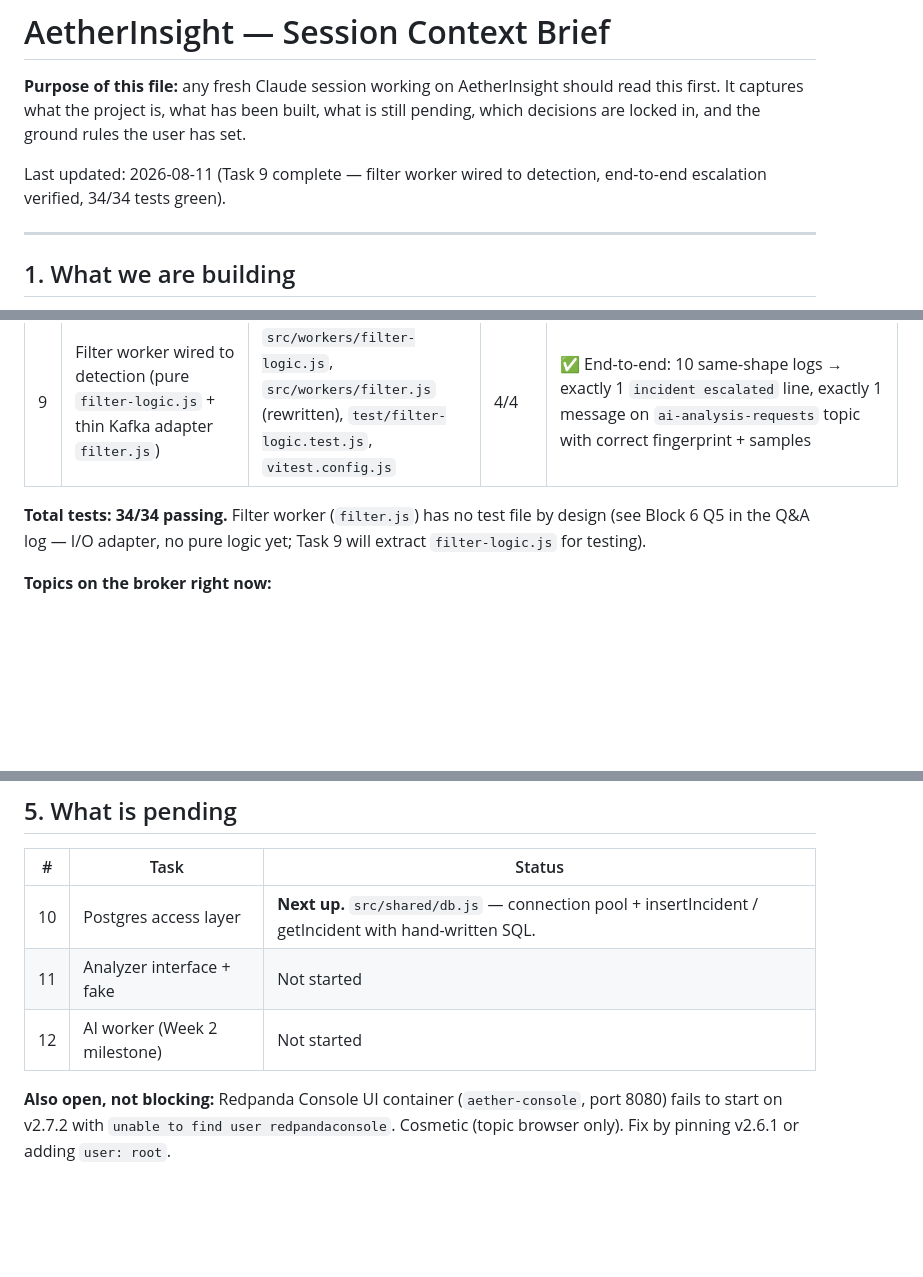
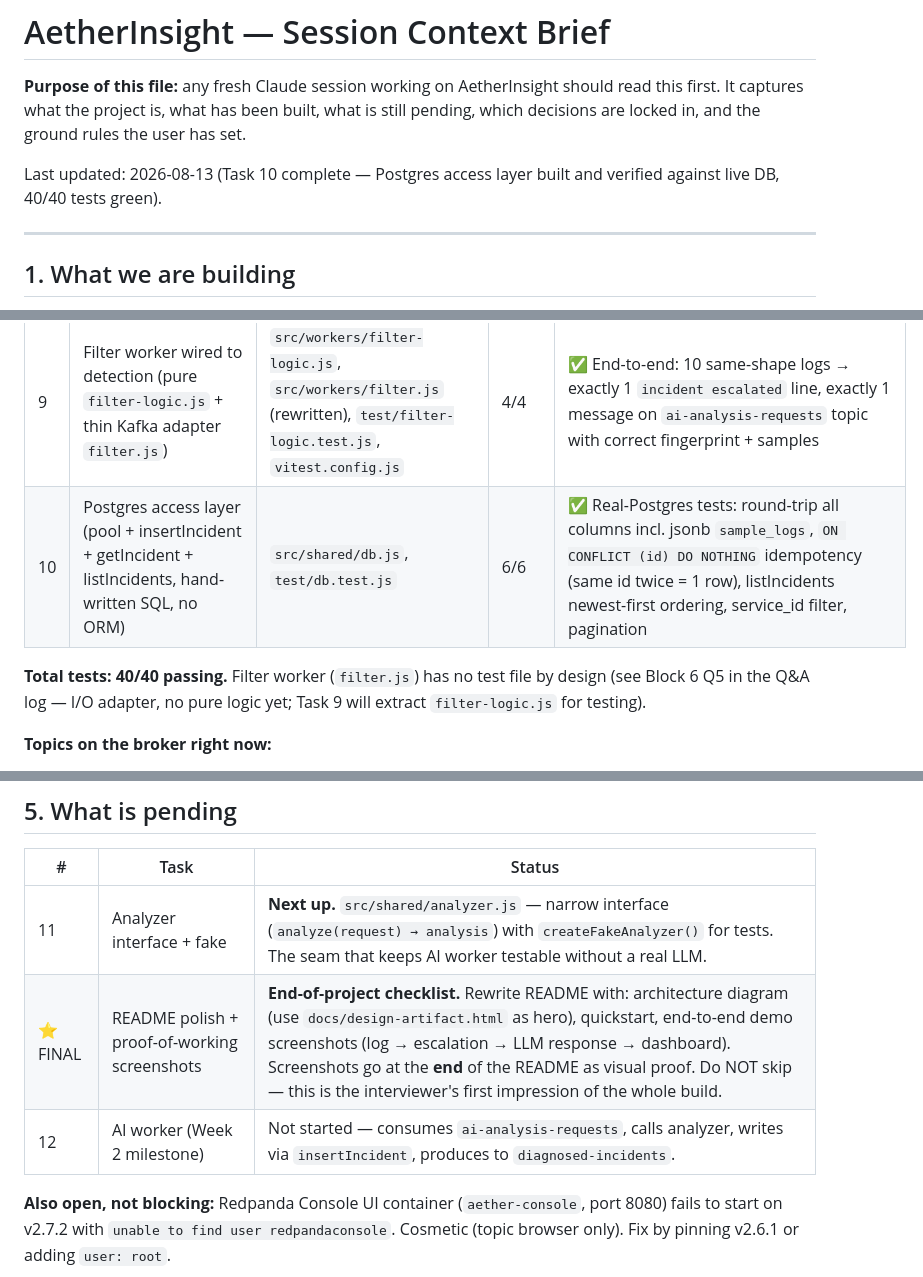
Before and after one commit to nikhil930/AetherInsight, a Markdown page: docs/CONTEXT.md, 3 parts joined by grey strips. Drawn GitHub-style; blank space fills up the shorter version.

```diff
--- a/docs/CONTEXT.md
+++ b/docs/CONTEXT.md
@@ -5,7 +5,7 @@ should read this first. It captures what the project is, what has been built,
 what is still pending, which decisions are locked in, and the ground rules
 the user has set.
 
-Last updated: 2026-08-11 (Task 9 complete — filter worker wired to detection, end-to-end escalation verified, 34/34 tests green).
+Last updated: 2026-08-13 (Task 10 complete — Postgres access layer built and verified against live DB, 40/40 tests green).
 
 ---
 
@@ -79,8 +79,9 @@ suppress the exact storms the system exists to detect.
 | 7 | Fingerprint (normalize + sha1) | `src/shared/fingerprint.js` | 9/9 | ✅ UUID/IPv4/hex/quoted/number/whitespace rules; ordering trap covered by tests |
 | 8 | Redis: sliding window (ZSET+Lua) / claim (`SET NX EX`) / context buffer (LPUSH+LTRIM) | `src/shared/redis.js`, `scripts/seed-redis-inspect.mjs` | 6/6 | ✅ Verified against live Redis: eviction, per-service isolation, claim once-only, LTRIM cap; keys inspected via `redis-cli` |
 | 9 | Filter worker wired to detection (pure `filter-logic.js` + thin Kafka adapter `filter.js`) | `src/workers/filter-logic.js`, `src/workers/filter.js` (rewritten), `test/filter-logic.test.js`, `vitest.config.js` | 4/4 | ✅ End-to-end: 10 same-shape logs → exactly 1 `incident escalated` line, exactly 1 message on `ai-analysis-requests` topic with correct fingerprint + samples |
+| 10 | Postgres access layer (pool + insertIncident + getIncident + listIncidents, hand-written SQL, no ORM) | `src/shared/db.js`, `test/db.test.js` | 6/6 | ✅ Real-Postgres tests: round-trip all columns incl. jsonb `sample_logs`, `ON CONFLICT (id) DO NOTHING` idempotency (same id twice = 1 row), listIncidents newest-first ordering, service_id filter, pagination |
 
-**Total tests: 34/34 passing.** Filter worker (`filter.js`) has no test file by design
+**Total tests: 40/40 passing.** Filter worker (`filter.js`) has no test file by design
 (see Block 6 Q5 in the Q&A log — I/O adapter, no pure logic yet; Task 9
 will extract `filter-logic.js` for testing).
 
@@ -98,9 +99,9 @@ will extract `filter-logic.js` for testing).
 
 | # | Task | Status |
 |---|---|---|
-| 10 | Postgres access layer | **Next up.** `src/shared/db.js` — connection pool + insertIncident / getIncident with hand-written SQL. |
-| 11 | Analyzer interface + fake | Not started |
-| 12 | AI worker (Week 2 milestone) | Not started |
+| 11 | Analyzer interface + fake | **Next up.** `src/shared/analyzer.js` — narrow interface (`analyze(request) → analysis`) with `createFakeAnalyzer()` for tests. The seam that keeps AI worker testable without a real LLM. |
+| ⭐ FINAL | README polish + proof-of-working screenshots | **End-of-project checklist.** Rewrite README with: architecture diagram (use `docs/design-artifact.html` as hero), quickstart, end-to-end demo screenshots (log → escalation → LLM response → dashboard). Screenshots go at the **end** of the README as visual proof. Do NOT skip — this is the interviewer's first impression of the whole build. |
+| 12 | AI worker (Week 2 milestone) | Not started — consumes `ai-analysis-requests`, calls analyzer, writes via `insertIncident`, produces to `diagnosed-incidents`. |
 
 **Also open, not blocking:** Redpanda Console UI container (`aether-console`,
 port 8080) fails to start on v2.7.2 with `unable to find user redpandaconsole`.
```
Also changed, not shown: other parts of docs/CONTEXT.md (+29 -7 lines), docs/FLOWS_AND_TRADEOFFS.md (+29 -3 lines).
